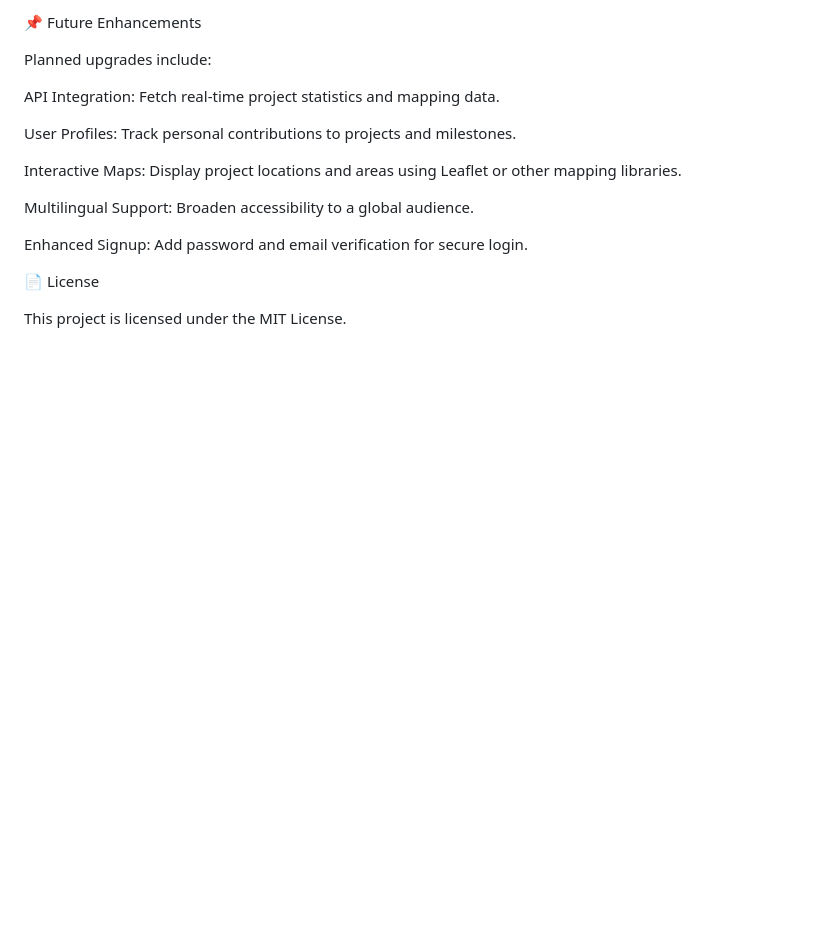
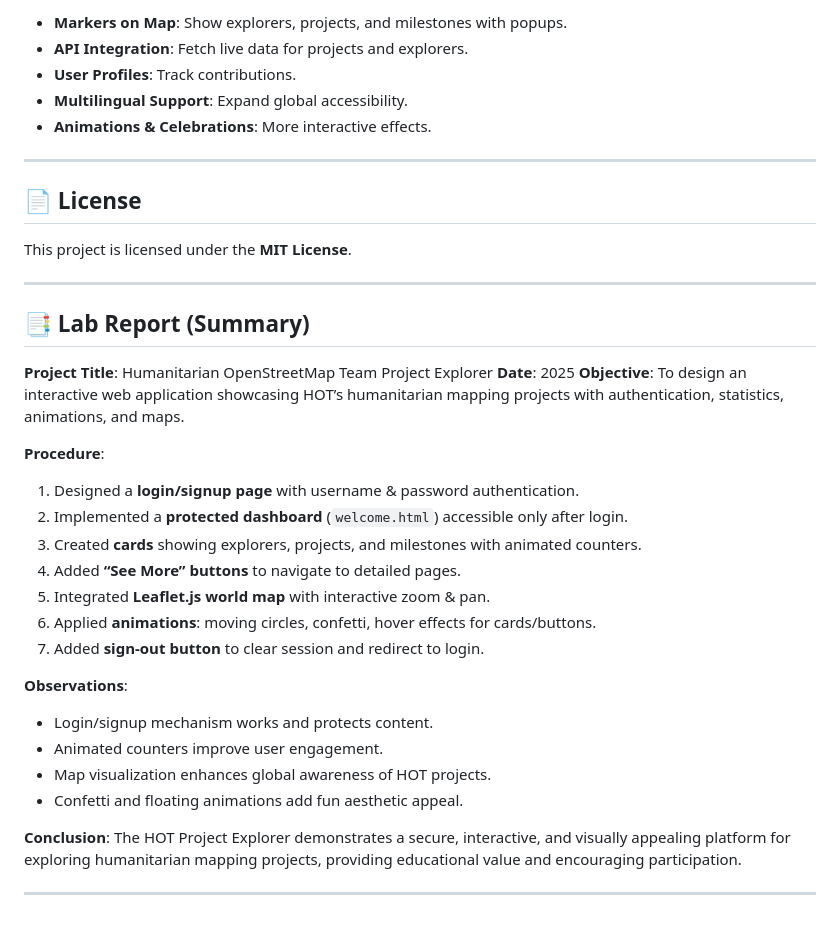
Before and after one commit to ananyasahaanu/Humanitarian-OpenStreetMap-Team-HOT-Project-Explorer, a Markdown page: README.md, the part around the change printed below. Rendered like a GitHub page; blank space fills up the shorter version.

```diff
--- a/README.md
+++ b/README.md
@@ -77,18 +96,42 @@ Inspired by open mapping principles and collaborative volunteering, the HOT Proj
 
-📌 Future Enhancements
+* **Markers on Map**: Show explorers, projects, and milestones with popups.
+* **API Integration**: Fetch live data for projects and explorers.
+* **User Profiles**: Track contributions.
+* **Multilingual Support**: Expand global accessibility.
+* **Animations & Celebrations**: More interactive effects.
 
-Planned upgrades include:
+---
 
-API Integration: Fetch real-time project statistics and mapping data.
+## 📄 License
 
-User Profiles: Track personal contributions to projects and milestones.
+This project is licensed under the **MIT License**.
 
-Interactive Maps: Display project locations and areas using Leaflet or other mapping libraries.
+---
 
-Multilingual Support: Broaden accessibility to a global audience.
+## 📑 Lab Report (Summary)
 
-Enhanced Signup: Add password and email verification for secure login.
+**Project Title**: Humanitarian OpenStreetMap Team Project Explorer
+**Date**: 2025
+**Objective**: To design an interactive web application showcasing HOT’s humanitarian mapping projects with authentication, statistics, animations, and maps.
 
-📄 License
+**Procedure**:
 
-This project is licensed under the MIT License.
+1. Designed a **login/signup page** with username & password authentication.
+2. Implemented a **protected dashboard** (`welcome.html`) accessible only after login.
+3. Created **cards** showing explorers, projects, and milestones with animated counters.
+4. Added **“See More” buttons** to navigate to detailed pages.
+5. Integrated **Leaflet.js world map** with interactive zoom & pan.
+6. Applied **animations**: moving circles, confetti, hover effects for cards/buttons.
+7. Added **sign-out button** to clear session and redirect to login.
+
+**Observations**:
+
+* Login/signup mechanism works and protects content.
+* Animated counters improve user engagement.
+* Map visualization enhances global awareness of HOT projects.
+* Confetti and floating animations add fun aesthetic appeal.
+
+**Conclusion**:
+The HOT Project Explorer demonstrates a secure, interactive, and visually appealing platform for exploring humanitarian mapping projects, providing educational value and encouraging participation.
+
+---
```
Also changed, not shown: other parts of README.md (+52 -33 lines).
